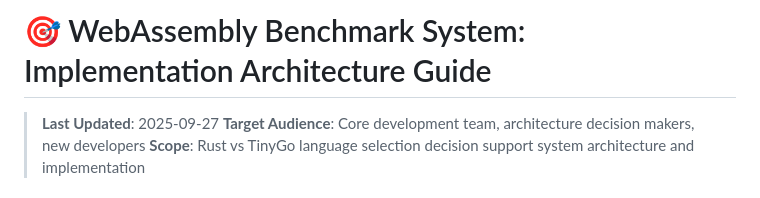
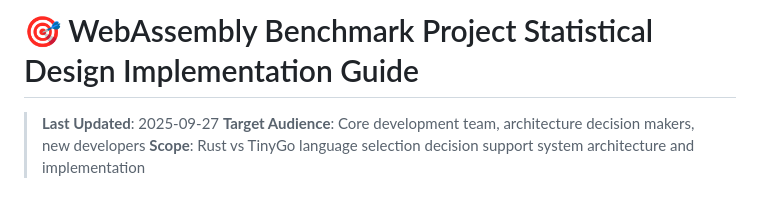
Before and after one commit to alleninnz/wasm-benchmark-site, a Markdown page: statistical-design-impl_en.md, the part around the change. GitHub-like rendering.

Commit message:
docs: update stats design impl title

```diff
--- a/statistical-design-impl_en.md
+++ b/statistical-design-impl_en.md
@@ -1,4 +1,4 @@
-# 🎯 WebAssembly Benchmark System: Implementation Architecture Guide
+# 🎯 WebAssembly Benchmark Project Statistical Design Implementation Guide
 
 > **Last Updated**: 2025-09-27
 > **Target Audience**: Core development team, architecture decision makers, new developers
```
